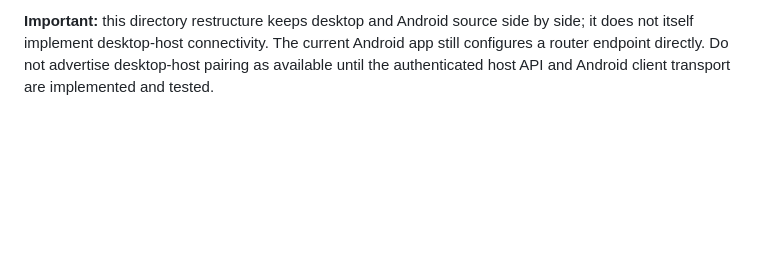
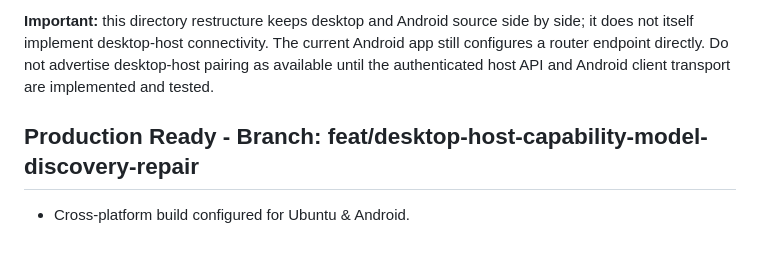
Before and after one commit to sairajKhilariArch/Saarthi-Studio, a Markdown page: README.md, the part around the change. Drawn GitHub-style; blank space fills up the shorter version.

Commit message:
Apply production readiness & cross-platform support for feat/desktop-host-capability-model-discovery-repair

```diff
--- a/README.md
+++ b/README.md
@@ -67,3 +67,6 @@ The Rust desktop app remains the **primary product and intended host**. Its exis
 - **Android build:** `cd android && gradle testDebugUnitTest lintDebug assembleDebug assembleDebugAndroidTest` (requires JDK 17, Gradle 8.9, and Android SDK Platform 35).
 
 **Important:** this directory restructure keeps desktop and Android source side by side; it does not itself implement desktop-host connectivity. The current Android app still configures a router endpoint directly. Do not advertise desktop-host pairing as available until the authenticated host API and Android client transport are implemented and tested.
+
+## Production Ready - Branch: feat/desktop-host-capability-model-discovery-repair
+- Cross-platform build configured for Ubuntu & Android.
```
